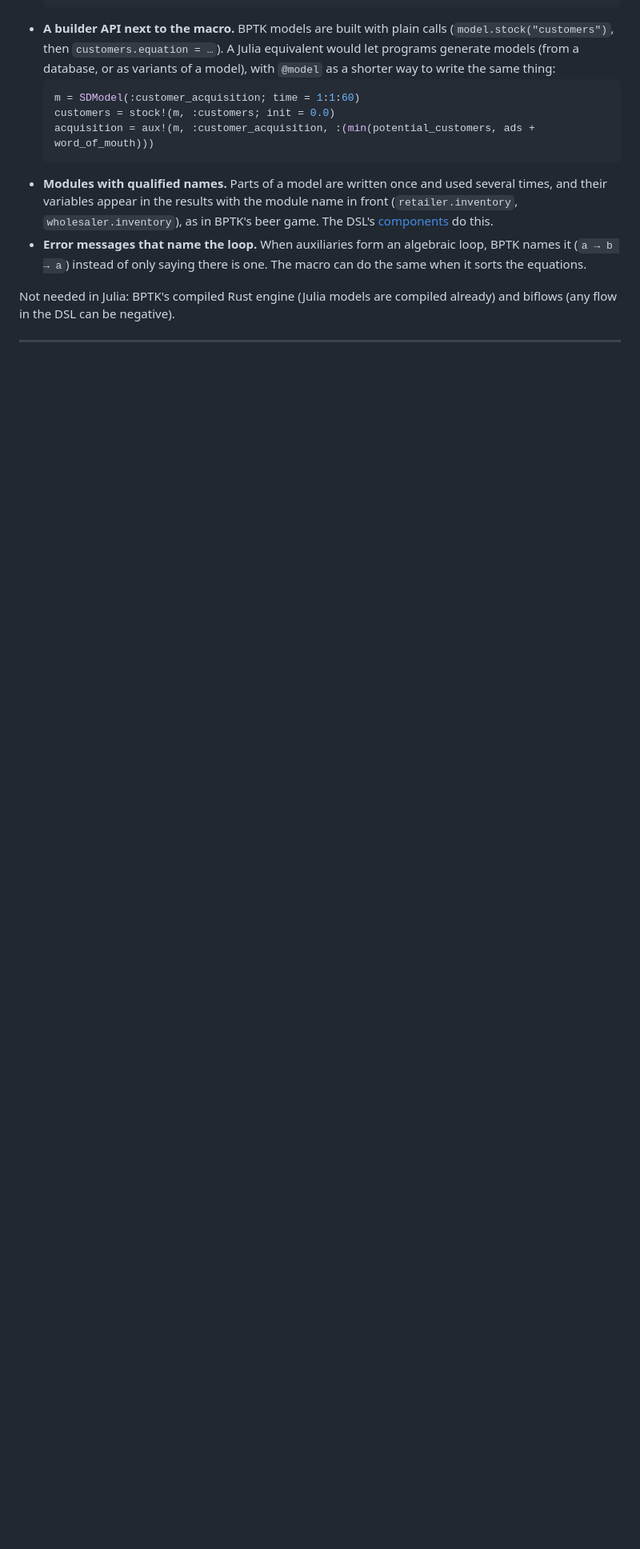
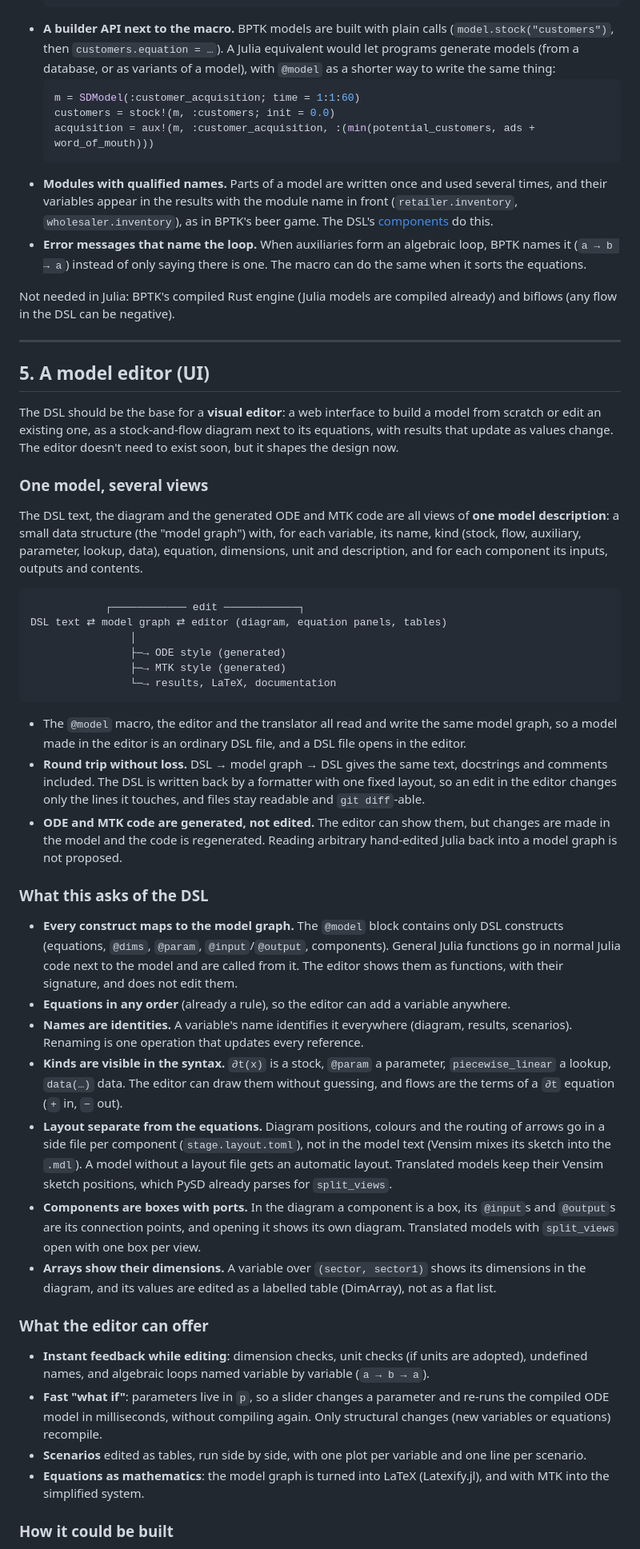
Before and after one commit to rogersamso/PySD.jl, a Markdown page: docs/design/output-styles.md, the part around one of its changes. Shown at 80% size. GitHub-like rendering; blank space fills up the shorter version.

Commit message:
Design: a visual model editor on top of the DSL
New section 5: the DSL text, a diagram editor and the generated ODE/MTK
code are views of one model graph (JSON form); lossless DSL round trip
with a formatter; ODE/MTK generated, never edited.  What it asks of the
DSL (only DSL constructs in @model, names as identities, kinds visible
in the syntax, layout in a side file per component, components as boxes
with ports, arrays as labelled tables), what an editor can offer (instant
checks, parameter sliders without recompiling, scenarios, LaTeX), and a
Julia back end with a browser front end.  New decision 6, plan step 6,
two open questions.

Co-Authored-By: Claude Opus 5.5 <noreply@anthropic.com>

````diff
--- a/docs/design/output-styles.md
+++ b/docs/design/output-styles.md
@@ -698,3 +699,79 @@ already) and biflows (any flow in the DSL can be negative).
 
 ---
 
+## 5. A model editor (UI)
+
+The DSL should be the base for a **visual editor**: a web interface to build a
+model from scratch or edit an existing one, as a stock-and-flow diagram next to
+its equations, with results that update as values change. The editor doesn't
+need to exist soon, but it shapes the design now.
+
+### One model, several views
+
+The DSL text, the diagram and the generated ODE and MTK code are all views of
+**one model description**: a small data structure (the "model graph") with,
+for each variable, its name, kind (stock, flow, auxiliary, parameter, lookup,
+data), equation, dimensions, unit and description, and for each component its
+inputs, outputs and contents.
+
+```
+            ┌──────────── edit ────────────┐
+DSL text ⇄ model graph ⇄ editor (diagram, equation panels, tables)
+                │
+                ├─→ ODE style (generated)
+                ├─→ MTK style (generated)
+                └─→ results, LaTeX, documentation
+```
+
+- The `@model` macro, the editor and the translator all read and write the same
+  model graph, so a model made in the editor is an ordinary DSL file, and a DSL
+  file opens in the editor.
+- **Round trip without loss.** DSL → model graph → DSL gives the same text,
+  docstrings and comments included. The DSL is written back by a formatter with
+  one fixed layout, so an edit in the editor changes only the lines it touches,
+  and files stay readable and `git diff`-able.
+- **ODE and MTK code are generated, not edited.** The editor can show them, but
+  changes are made in the model and the code is regenerated. Reading arbitrary
+  hand-edited Julia back into a model graph is not proposed.
+
+### What this asks of the DSL
+
+- **Every construct maps to the model graph.** The `@model` block contains only
+  DSL constructs (equations, `@dims`, `@param`, `@input`/`@output`, components).
+  General Julia functions go in normal Julia code next to the model and are called
+  from it. The editor shows them as functions, with their signature, and does not
+  edit them.
+- **Equations in any order** (already a rule), so the editor can add a variable
+  anywhere.
+- **Names are identities.** A variable's name identifies it everywhere (diagram,
+  results, scenarios). Renaming is one operation that updates every reference.
+- **Kinds are visible in the syntax.** `∂t(x)` is a stock, `@param` a parameter,
+  `piecewise_linear` a lookup, `data(…)` data. The editor can draw them without
+  guessing, and flows are the terms of a `∂t` equation (`+` in, `−` out).
+- **Layout separate from the equations.** Diagram positions, colours and the
+  routing of arrows go in a side file per component (`stage.layout.toml`), not
+  in the model text (Vensim mixes its sketch into the `.mdl`). A model without a
+  layout file gets an automatic layout. Translated models keep their Vensim
+  sketch positions, which PySD already parses for `split_views`.
+- **Components are boxes with ports.** In the diagram a component is a box, its
+  `@input`s and `@output`s are its connection points, and opening it shows its own
+  diagram. Translated models with `split_views` open with one box per view.
+- **Arrays show their dimensions.** A variable over `(sector, sector1)` shows its
+  dimensions in the diagram, and its values are edited as a labelled table
+  (DimArray), not as a flat list.
+
+### What the editor can offer
+
+- **Instant feedback while editing**: dimension checks, unit checks (if units
+  are adopted), undefined names, and algebraic loops named variable by variable
+  (`a → b → a`).
+- **Fast "what if"**: parameters live in `p`, so a slider changes a parameter
+  and re-runs the compiled ODE model in milliseconds, without compiling again.
+  Only structural changes (new variables or equations) recompile.
+- **Scenarios** edited as tables, run side by side, with one plot per variable
+  and one line per scenario.
+- **Equations as mathematics**: the model graph is turned into LaTeX
+  (Latexify.jl), and with MTK into the simplified system.
+
+### How it could be built
+
````
Also changed, not shown: other parts of docs/design/output-styles.md (+18 -2 lines).
